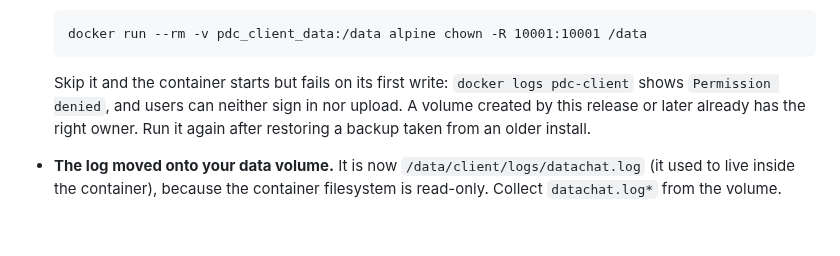
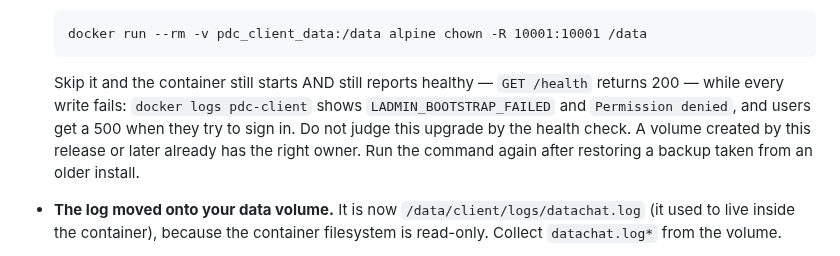
Before and after one commit to aleksloma/PDC_Client, a Markdown page: CUSTOMER_INSTALL.md, the part around the change. Drawn GitHub-style; blank space fills up the shorter version.

````diff
--- a/CUSTOMER_INSTALL.md
+++ b/CUSTOMER_INSTALL.md
@@ -220,10 +220,12 @@ decks, and your branded templates.
   docker run --rm -v pdc_client_data:/data alpine chown -R 10001:10001 /data
   ```
 
-  Skip it and the container starts but fails on its first write: `docker logs
-  pdc-client` shows `Permission denied`, and users can neither sign in nor
-  upload. A volume created by this release or later already has the right
-  owner. Run it again after restoring a backup taken from an older install.
+  Skip it and the container still starts AND still reports healthy — `GET
+  /health` returns 200 — while every write fails: `docker logs pdc-client`
+  shows `LADMIN_BOOTSTRAP_FAILED` and `Permission denied`, and users get a 500
+  when they try to sign in. Do not judge this upgrade by the health check. A
+  volume created by this release or later already has the right owner. Run the
+  command again after restoring a backup taken from an older install.
 - **The log moved onto your data volume.** It is now
   `/data/client/logs/datachat.log` (it used to live inside the container),
   because the container filesystem is read-only. Collect `datachat.log*` from
````
Also changed, not shown: README.md (+11 -0 lines), docs/BUILD_AND_RUN.md (+11 -0 lines).
